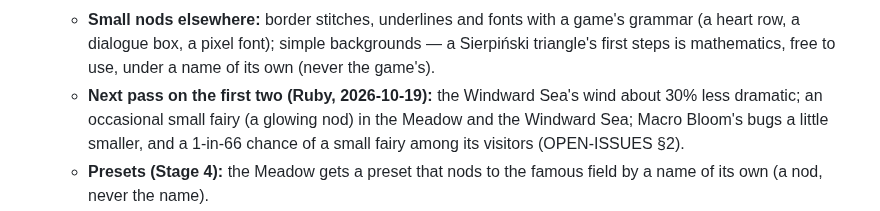
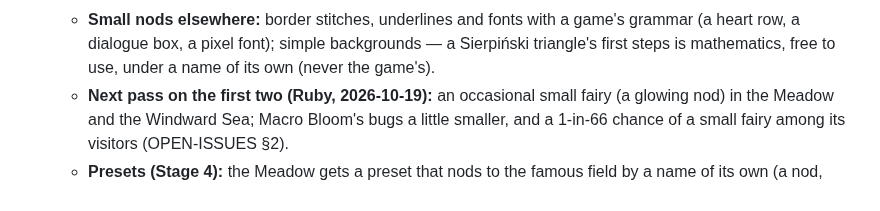
Before and after one commit to crsongbird/poetrypress, a Markdown page: ROADMAP.md, the part around the change. Drawn GitHub-style.

Commit message:
ROADMAP: the Windward Sea's gentler wind is done
Co-Authored-By: Claude Opus 5.5 <noreply@anthropic.com>
Claude-Session: https://claude.ai/code/session_01VoypCzjL6zaoyM6dchr5oh

```diff
--- a/ROADMAP.md
+++ b/ROADMAP.md
@@ -305,7 +305,7 @@ Easter eggs).
   - **Small nods elsewhere:** border stitches, underlines and fonts with a game's grammar (a heart row, a dialogue
     box, a pixel font); simple backgrounds — a Sierpiński triangle's first steps is mathematics, free to use, under a
     name of its own (never the game's).
-  - **Next pass on the first two (Ruby, 2026-10-19):** the Windward Sea's wind about 30% less dramatic; an
+  - **Next pass on the first two (Ruby, 2026-10-19):** an
     occasional small fairy (a glowing nod) in the Meadow and the Windward Sea; Macro Bloom's bugs a little smaller,
     and a 1-in-66 chance of a small fairy among its visitors (OPEN-ISSUES §2).
   - **Presets (Stage 4):** the Meadow gets a preset that nods to the famous field by a name of its own (a nod, never
```
